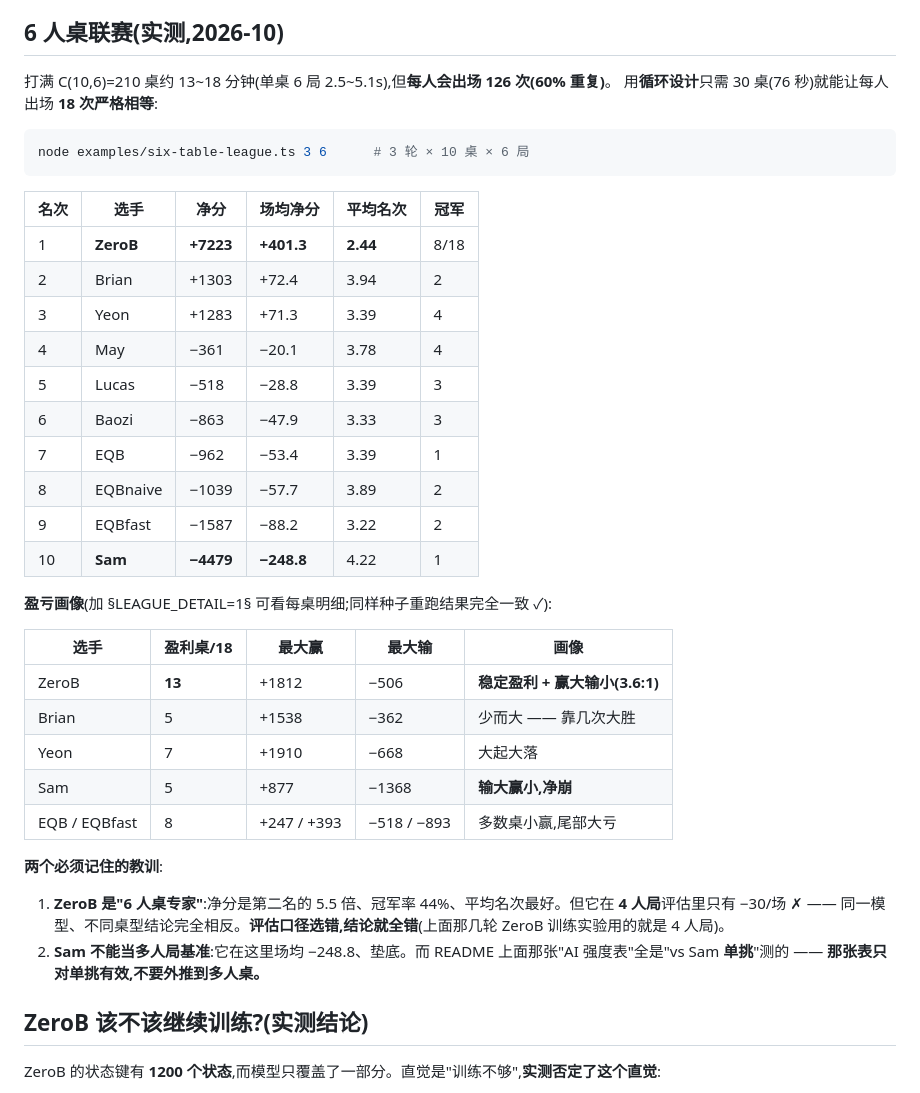
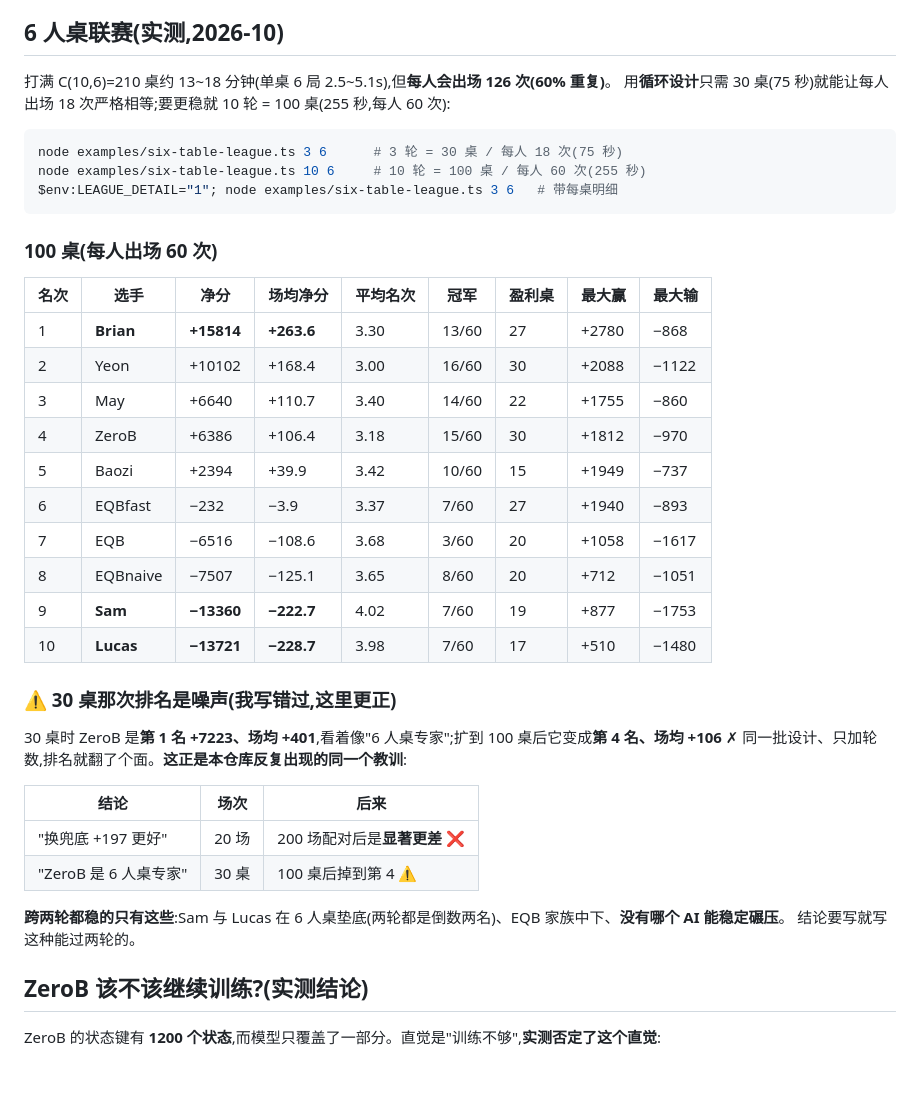
Before and after one commit to FZF525/zhajinhua-ai-arena, a Markdown page: README.md, the part around the change. GitHub-like rendering.

Commit message:
docs: 更正 6 人桌联赛结论 —— 30 桌排名是噪声,100 桌后 ZeroB 从第 1 掉到第 4(附两轮都稳的结论)

````diff
--- a/README.md
+++ b/README.md
@@ -607,41 +607,41 @@ export const makeMyBot = (): Policy => (state: GameState, rng) => {
 ## 6 人桌联赛(实测,2026-10)
 
 打满 C(10,6)=210 桌约 13~18 分钟(单桌 6 局 2.5~5.1s),但**每人会出场 126 次(60% 重复)**。
-用**循环设计**只需 30 桌(76 秒)就能让每人出场 **18 次严格相等**:
+用**循环设计**只需 30 桌(75 秒)就能让每人出场 18 次严格相等;要更稳就 10 轮 = 100 桌(255 秒,每人 60 次):
 
 ```bash
-node examples/six-table-league.ts 3 6      # 3 轮 × 10 桌 × 6 局
+node examples/six-table-league.ts 3 6      # 3 轮 = 30 桌 / 每人 18 次(75 秒)
+node examples/six-table-league.ts 10 6     # 10 轮 = 100 桌 / 每人 60 次(255 秒)
+$env:LEAGUE_DETAIL="1"; node examples/six-table-league.ts 3 6   # 带每桌明细
 ```
 
-| 名次 | 选手 | 净分 | 场均净分 | 平均名次 | 冠军 |
-| --- | --- | --- | --- | --- | --- |
-| 1 | **ZeroB** | **+7223** | **+401.3** | **2.44** | 8/18 |
-| 2 | Brian | +1303 | +72.4 | 3.94 | 2 |
-| 3 | Yeon | +1283 | +71.3 | 3.39 | 4 |
-| 4 | May | −361 | −20.1 | 3.78 | 4 |
-| 5 | Lucas | −518 | −28.8 | 3.39 | 3 |
-| 6 | Baozi | −863 | −47.9 | 3.33 | 3 |
-| 7 | EQB | −962 | −53.4 | 3.39 | 1 |
-| 8 | EQBnaive | −1039 | −57.7 | 3.89 | 2 |
-| 9 | EQBfast | −1587 | −88.2 | 3.22 | 2 |
-| 10 | **Sam** | **−4479** | **−248.8** | 4.22 | 1 |
+### 100 桌(每人出场 60 次)
 
-**盈亏画像**(加 §LEAGUE_DETAIL=1§ 可看每桌明细;同样种子重跑结果完全一致 ✓):
+| 名次 | 选手 | 净分 | 场均净分 | 平均名次 | 冠军 | 盈利桌 | 最大赢 | 最大输 |
+| --- | --- | --- | --- | --- | --- | --- | --- | --- |
+| 1 | **Brian** | **+15814** | **+263.6** | 3.30 | 13/60 | 27 | +2780 | −868 |
+| 2 | Yeon | +10102 | +168.4 | 3.00 | 16/60 | 30 | +2088 | −1122 |
+| 3 | May | +6640 | +110.7 | 3.40 | 14/60 | 22 | +1755 | −860 |
+| 4 | ZeroB | +6386 | +106.4 | 3.18 | 15/60 | 30 | +1812 | −970 |
+| 5 | Baozi | +2394 | +39.9 | 3.42 | 10/60 | 15 | +1949 | −737 |
+| 6 | EQBfast | −232 | −3.9 | 3.37 | 7/60 | 27 | +1940 | −893 |
+| 7 | EQB | −6516 | −108.6 | 3.68 | 3/60 | 20 | +1058 | −1617 |
+| 8 | EQBnaive | −7507 | −125.1 | 3.65 | 8/60 | 20 | +712 | −1051 |
+| 9 | **Sam** | **−13360** | **−222.7** | 4.02 | 7/60 | 19 | +877 | −1753 |
+| 10 | **Lucas** | **−13721** | **−228.7** | 3.98 | 7/60 | 17 | +510 | −1480 |
 
-| 选手 | 盈利桌/18 | 最大赢 | 最大输 | 画像 |
-| --- | --- | --- | --- | --- |
-| ZeroB | **13** | +1812 | −506 | **稳定盈利 + 赢大输小(3.6:1)** |
-| Brian | 5 | +1538 | −362 | 少而大 —— 靠几次大胜 |
-| Yeon | 7 | +1910 | −668 | 大起大落 |
-| Sam | 5 | +877 | −1368 | **输大赢小,净崩** |
-| EQB / EQBfast | 8 | +247 / +393 | −518 / −893 | 多数桌小赢,尾部大亏 |
+### ⚠️ 30 桌那次排名是噪声(我写错过,这里更正)
 
-**两个必须记住的教训**:
+30 桌时 ZeroB 是**第 1 名 +7223、场均 +401**,看着像"6 人桌专家";扩到 100 桌后它变成**第 4 名、场均 +106** ✗
+同一批设计、只加轮数,排名就翻了个面。**这正是本仓库反复出现的同一个教训**:
 
-1. **ZeroB 是"6 人桌专家"**:净分是第二名的 5.5 倍、冠军率 44%、平均名次最好。但它在 **4 人局**评估里只有 −30/场 ✗ ——
-   同一模型、不同桌型结论完全相反。**评估口径选错,结论就全错**(上面那几轮 ZeroB 训练实验用的就是 4 人局)。
-2. **Sam 不能当多人局基准**:它在这里场均 −248.8、垫底。而 README 上面那张"AI 强度表"全是"vs Sam **单挑**"测的 ——
-   **那张表只对单挑有效,不要外推到多人桌。**
+| 结论 | 场次 | 后来 |
+| --- | --- | --- |
+| "换兜底 +197 更好" | 20 场 | 200 场配对后是**显著更差** ❌ |
+| "ZeroB 是 6 人桌专家" | 30 桌 | 100 桌后掉到第 4 ⚠️ |
+
+**跨两轮都稳的只有这些**:Sam 与 Lucas 在 6 人桌垫底(两轮都是倒数两名)、EQB 家族中下、**没有哪个 AI 能稳定碾压**。
+结论要写就写这种能过两轮的。
 
 ## ZeroB 该不该继续训练?(实测结论)
 
````
